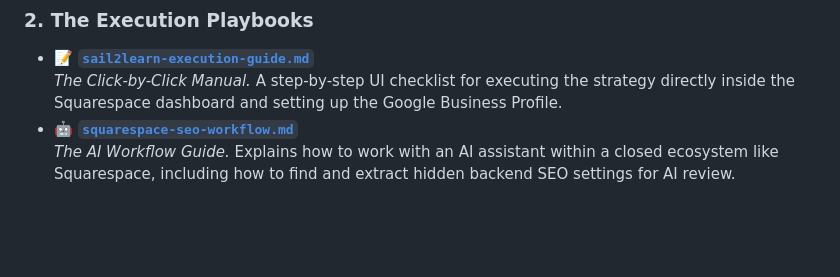
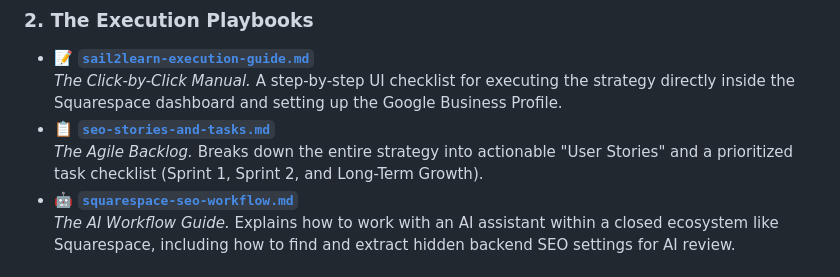
Before and after one commit to SnowOracle/sail2learn-seo, a Markdown page: README.md, the part around the change. Rendered like a GitHub page; blank space fills up the shorter version.

Commit message:
docs: add SEO stories and tasks backlog
Made-with: Cursor

```diff
--- a/README.md
+++ b/README.md
@@ -25,6 +25,8 @@ Whether you are executing the immediate SEO fixes or planning a long-term archit
 ### 2. The Execution Playbooks
 * 📝 **[`sail2learn-execution-guide.md`](./sail2learn-execution-guide.md)**
   *The Click-by-Click Manual.* A step-by-step UI checklist for executing the strategy directly inside the Squarespace dashboard and setting up the Google Business Profile.
+* 📋 **[`seo-stories-and-tasks.md`](./seo-stories-and-tasks.md)**
+  *The Agile Backlog.* Breaks down the entire strategy into actionable "User Stories" and a prioritized task checklist (Sprint 1, Sprint 2, and Long-Term Growth).
 * 🤖 **[`squarespace-seo-workflow.md`](./squarespace-seo-workflow.md)**
   *The AI Workflow Guide.* Explains how to work with an AI assistant within a closed ecosystem like Squarespace, including how to find and extract hidden backend SEO settings for AI review.
 
```
Also changed, not shown: seo-stories-and-tasks.md (added, +69 -0 lines).
